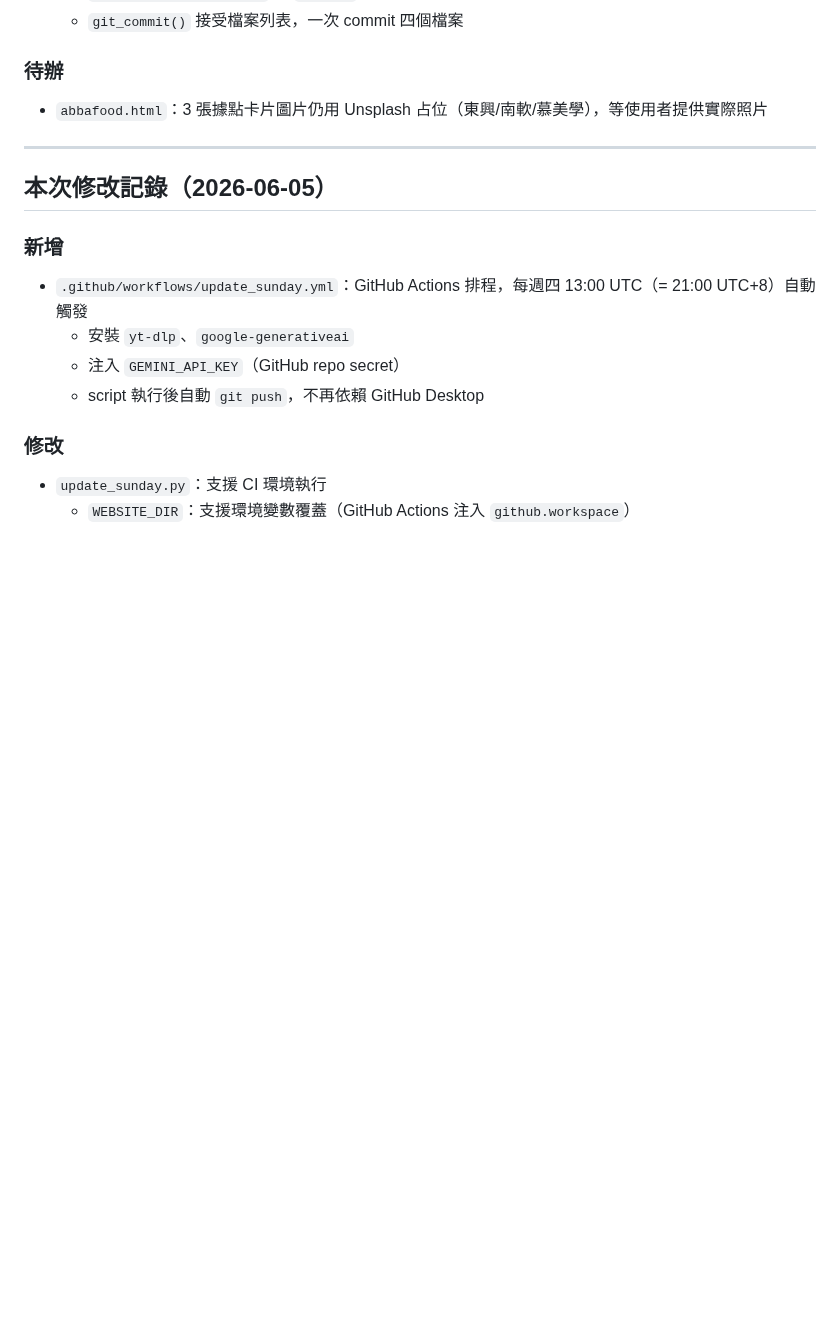
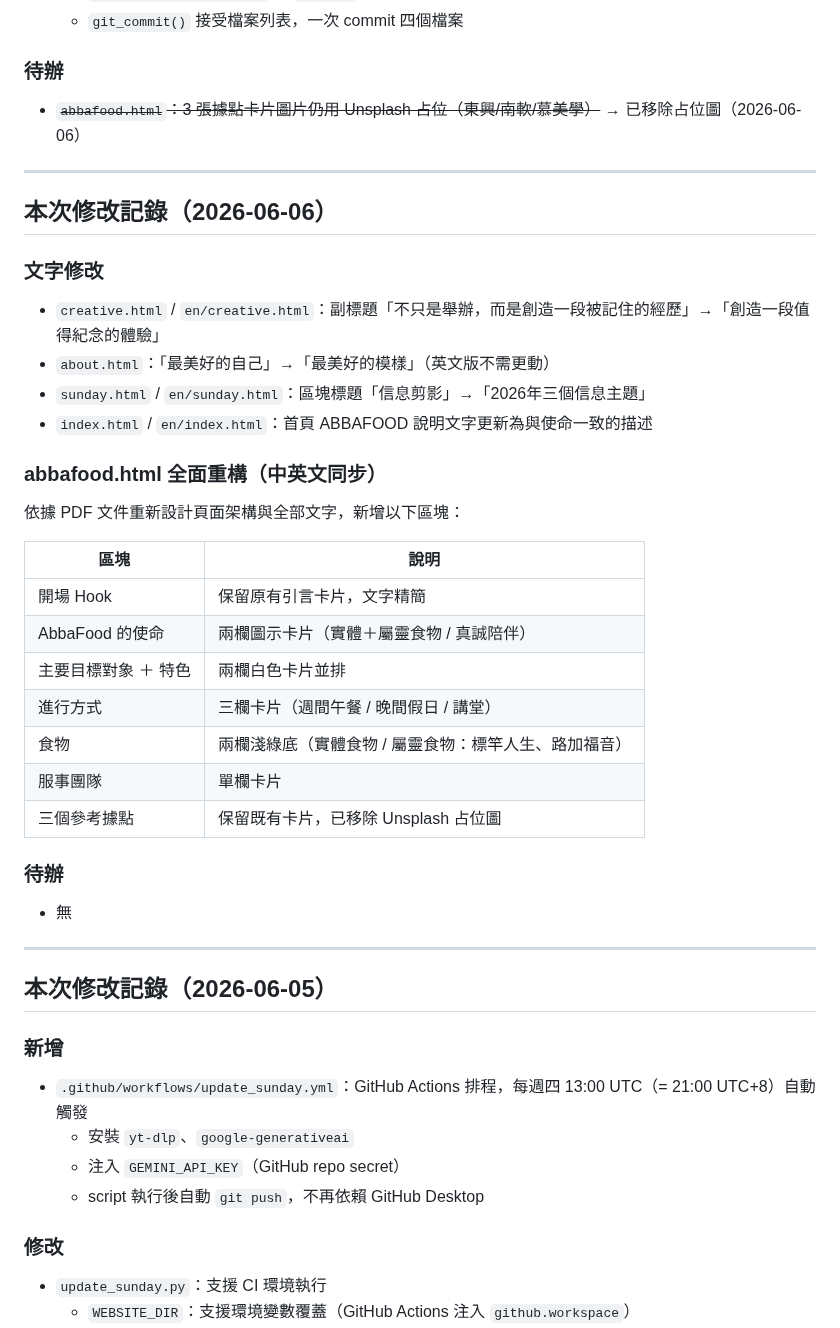
Before and after one commit to jesuswaytaipeisrv/jesuswaytaipei, a Markdown page: CLAUDE.md, the part around the change. Drawn GitHub-style; blank space fills up the shorter version.

Commit message:
更新 CLAUDE.md：記錄 2026-06-06 網頁修改內容
- creative / about / sunday / index 文字修改
- abbafood.html 全面重構（依 PDF 新增使命、目標對象、進行方式、食物、服事團隊等區塊）
- 待辦事項：占位圖已移除，無待辦

Co-Authored-By: Claude Sonnet 4.6 <noreply@anthropic.com>

```diff
--- a/CLAUDE.md
+++ b/CLAUDE.md
@@ -91,7 +91,33 @@
   - `git_commit()` 接受檔案列表，一次 commit 四個檔案
 
 ### 待辦
-- `abbafood.html`：3 張據點卡片圖片仍用 Unsplash 占位（東興/南軟/慕美學），等使用者提供實際照片
+- ~~`abbafood.html`：3 張據點卡片圖片仍用 Unsplash 占位（東興/南軟/慕美學）~~ → 已移除占位圖（2026-06-06）
+
+---
+
+## 本次修改記錄（2026-06-06）
+
+### 文字修改
+- `creative.html` / `en/creative.html`：副標題「不只是舉辦，而是創造一段被記住的經歷」→「創造一段值得紀念的體驗」
+- `about.html`：「最美好的自己」→「最美好的模樣」（英文版不需更動）
+- `sunday.html` / `en/sunday.html`：區塊標題「信息剪影」→「2026年三個信息主題」
+- `index.html` / `en/index.html`：首頁 ABBAFOOD 說明文字更新為與使命一致的描述
+
+### abbafood.html 全面重構（中英文同步）
+依據 PDF 文件重新設計頁面架構與全部文字，新增以下區塊：
+
+| 區塊 | 說明 |
+|------|------|
+| 開場 Hook | 保留原有引言卡片，文字精簡 |
+| AbbaFood 的使命 | 兩欄圖示卡片（實體＋屬靈食物 / 真誠陪伴） |
+| 主要目標對象 ＋ 特色 | 兩欄白色卡片並排 |
+| 進行方式 | 三欄卡片（週間午餐 / 晚間假日 / 講堂） |
+| 食物 | 兩欄淺綠底（實體食物 / 屬靈食物：標竿人生、路加福音） |
+| 服事團隊 | 單欄卡片 |
+| 三個參考據點 | 保留既有卡片，已移除 Unsplash 占位圖 |
+
+### 待辦
+- 無
 
 ---
 
```
